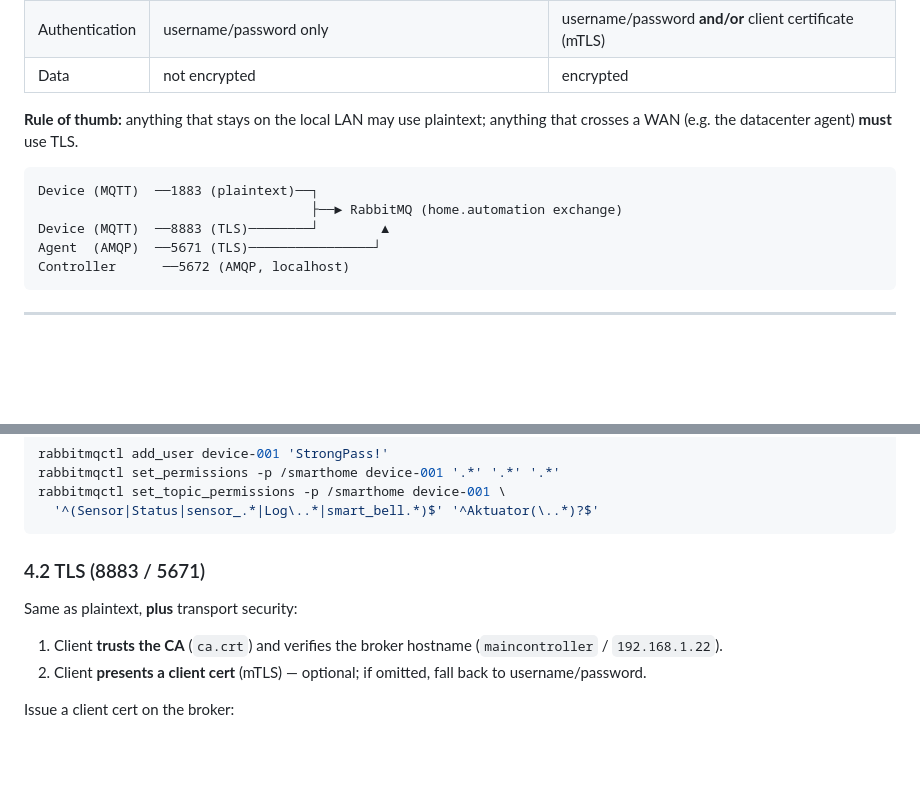
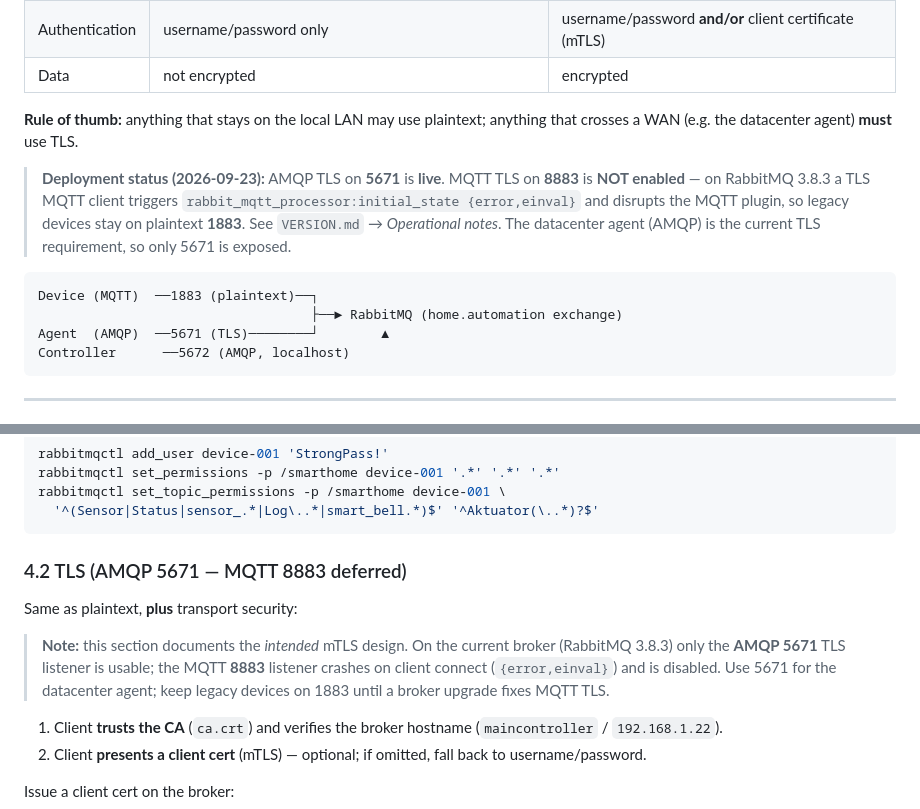
Before and after one commit to ary-setijadi/HIOTOHomeController, a Markdown page: home-automation/DEVICE-DEVELOPMENT-GUIDE.md, 2 parts joined by grey strips. Rendered like a GitHub page; blank space fills up the shorter version.

````diff
--- a/home-automation/DEVICE-DEVELOPMENT-GUIDE.md
+++ b/home-automation/DEVICE-DEVELOPMENT-GUIDE.md
@@ -24,11 +24,17 @@ transport and authentication differ.
 **Rule of thumb:** anything that stays on the local LAN may use plaintext;
 anything that crosses a WAN (e.g. the datacenter agent) **must** use TLS.
 
+> **Deployment status (2026-09-23):** AMQP TLS on **5671** is **live**. MQTT TLS
+> on **8883** is **NOT enabled** — on RabbitMQ 3.8.3 a TLS MQTT client triggers
+> `rabbit_mqtt_processor:initial_state {error,einval}` and disrupts the MQTT
+> plugin, so legacy devices stay on plaintext **1883**. See
+> `VERSION.md` → *Operational notes*. The datacenter agent (AMQP) is the current
+> TLS requirement, so only 5671 is exposed.
+
 ```
 Device (MQTT)  ──1883 (plaintext)──┐
                                    ├──► RabbitMQ (home.automation exchange)
-Device (MQTT)  ──8883 (TLS)────────┘        ▲
-Agent  (AMQP)  ──5671 (TLS)────────────────┘
+Agent  (AMQP)  ──5671 (TLS)────────┘        ▲
 Controller      ──5672 (AMQP, localhost)
 ```
 
@@ -110,9 +116,15 @@ rabbitmqctl set_topic_permissions -p /smarthome device-001 \
   '^(Sensor|Status|sensor_.*|Log\..*|smart_bell.*)$' '^Aktuator(\..*)?$'
 ```
 
-### 4.2 TLS (8883 / 5671)
+### 4.2 TLS (AMQP 5671 — MQTT 8883 deferred)
 
 Same as plaintext, **plus** transport security:
+
+> **Note:** this section documents the *intended* mTLS design. On the current
+> broker (RabbitMQ 3.8.3) only the **AMQP 5671** TLS listener is usable; the MQTT
+> **8883** listener crashes on client connect (`{error,einval}`) and is disabled.
+> Use 5671 for the datacenter agent; keep legacy devices on 1883 until a broker
+> upgrade fixes MQTT TLS.
 
 1. Client **trusts the CA** (`ca.crt`) and verifies the broker hostname
    (`maincontroller` / `192.168.1.22`).
````
Also changed, not shown: home-automation/VERSION.md (+13 -0 lines).
